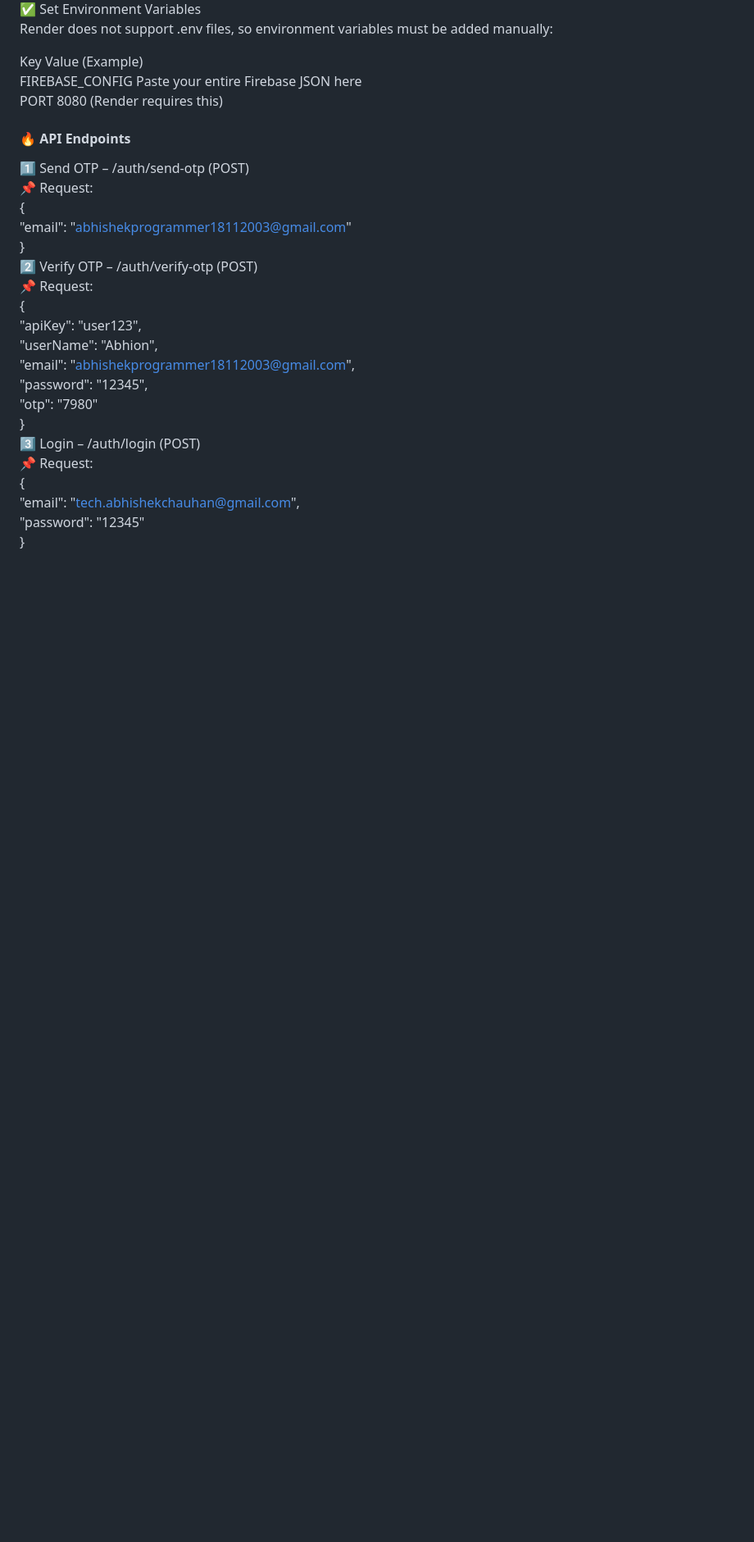
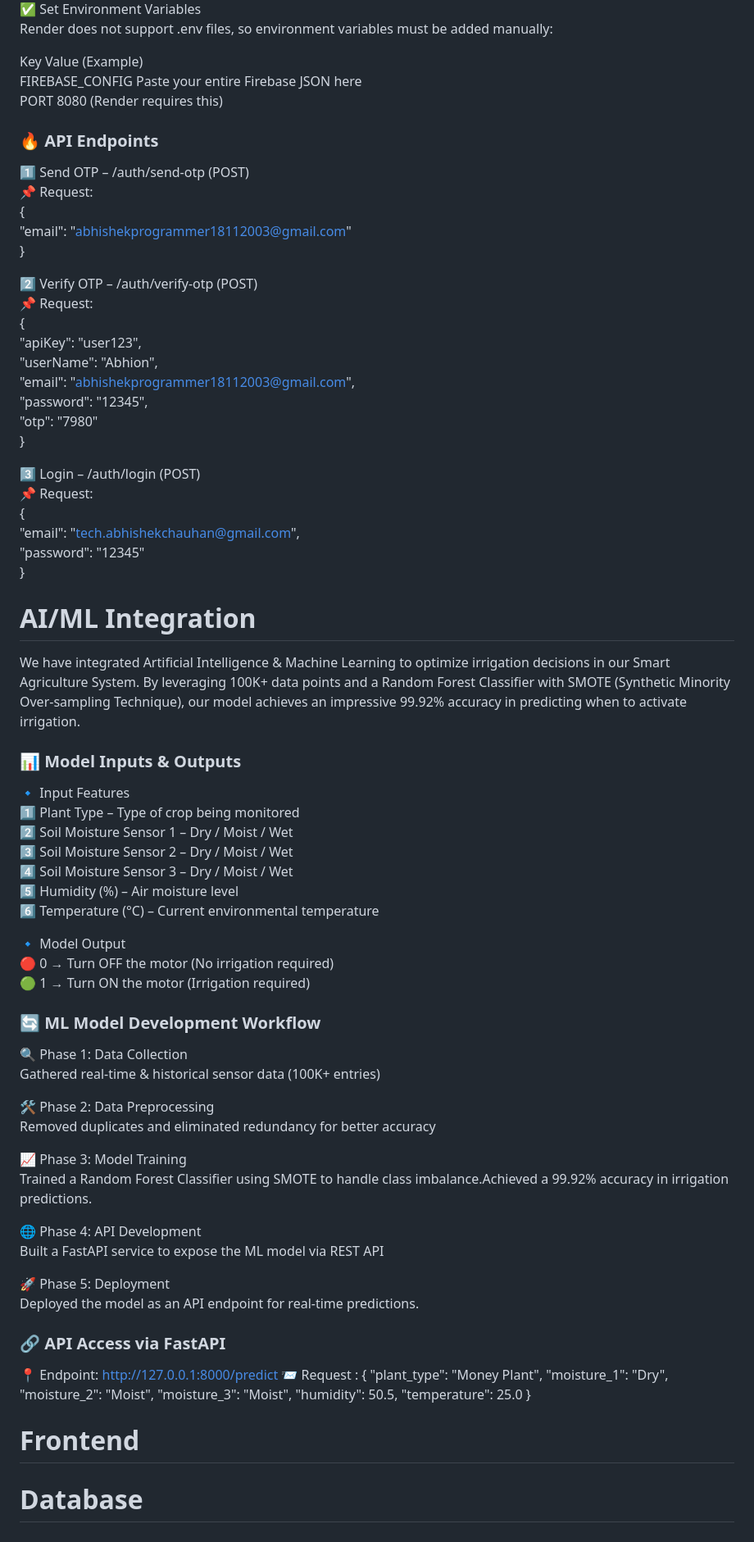
Before and after one commit to abhishekprogrammer18112003/Smart-Agriculture-System, a Markdown page: README.md, the part around one of its changes. Shown at 82% size. Rendered like a GitHub page; blank space fills up the shorter version.

```diff
--- a/README.md
+++ b/README.md
@@ -83,29 +95,80 @@ In the "Public Docker Image" field, enter:<br />
 ✅ Set Environment Variables<br />
 Render does not support .env files, so environment variables must be added manually:
 
-Key	Value (Example)<br />
-FIREBASE_CONFIG	Paste your entire Firebase JSON here<br />
-PORT	8080 (Render requires this)
+Key Value (Example)<br />
+FIREBASE_CONFIG Paste your entire Firebase JSON here<br />
+PORT 8080 (Render requires this)
+
+### 🔥 API Endpoints
+
+1️⃣ Send OTP – /auth/send-otp (POST)<br />
+    📌 Request:<br />
+        {<br />
+            "email": "abhishekprogrammer18112003@gmail.com"<br />
+        }
+
+2️⃣ Verify OTP – /auth/verify-otp (POST)<br />
+    📌 Request:<br />
+        {<br />
+            "apiKey": "user123",<br />
+            "userName": "Abhion",<br />
+            "email": "abhishekprogrammer18112003@gmail.com",<br />
+            "password": "12345",<br />
+            "otp": "7980"<br />
+        }
+
+3️⃣ Login – /auth/login (POST)<br />
+    📌 Request:<br />
+        {<br />
+            "email": "tech.abhishekchauhan@gmail.com",<br />
+            "password": "12345"<br />
+        }
 
 
-#### 🔥 API Endpoints
-1️⃣ Send OTP – /auth/send-otp (POST)<br />
-    📌 Request:<br />
-            {<br />
-                "email": "abhishekprogrammer18112003@gmail.com"<br />
-            }<br />
-2️⃣ Verify OTP – /auth/verify-otp (POST)<br />
-    📌 Request:<br />
-            {<br />
-                "apiKey": "user123",<br />
-                "userName": "Abhion",<br />
-                "email": "abhishekprogrammer18112003@gmail.com",<br />
-                "password": "12345",<br />
-                "otp": "7980"<br />
-            }<br />
-3️⃣ Login – /auth/login (POST)<br />
-    📌 Request:<br />
-            {<br />
-                "email": "tech.abhishekchauhan@gmail.com",<br />
-                "password": "12345"<br />
-            }
+# AI/ML Integration
+We have integrated Artificial Intelligence & Machine Learning to optimize irrigation decisions in our Smart Agriculture System. By leveraging 100K+ data points and a Random Forest Classifier with SMOTE (Synthetic Minority Over-sampling Technique), our model achieves an impressive 99.92% accuracy in predicting when to activate irrigation.
+
+### 📊 Model Inputs & Outputs
+🔹 Input Features<br />
+    1️⃣ Plant Type – Type of crop being monitored<br />
+    2️⃣ Soil Moisture Sensor 1 – Dry / Moist / Wet<br />
+    3️⃣ Soil Moisture Sensor 2 – Dry / Moist / Wet<br />
+    4️⃣ Soil Moisture Sensor 3 – Dry / Moist / Wet<br />
+    5️⃣ Humidity (%) – Air moisture level<br />
+    6️⃣ Temperature (°C) – Current environmental temperature
+
+🔹 Model Output<br />
+    🔴 0 → Turn OFF the motor (No irrigation required)<br />
+    🟢 1 → Turn ON the motor (Irrigation required)
+
+### 🔄 ML Model Development Workflow
+🔍 Phase 1: Data Collection<br />
+Gathered real-time & historical sensor data (100K+ entries)
+
+🛠 Phase 2: Data Preprocessing<br />
+Removed duplicates and eliminated redundancy for better accuracy
+
+📈 Phase 3: Model Training<br />
+Trained a Random Forest Classifier using SMOTE to handle class imbalance.Achieved a 99.92% accuracy in irrigation predictions.
+
+🌐 Phase 4: API Development<br />
+Built a FastAPI service to expose the ML model via REST API
+
+🚀 Phase 5: Deployment<br />
+Deployed the model as an API endpoint for real-time predictions.
+
+### 🔗 API Access via FastAPI
+📍 Endpoint: http://127.0.0.1:8000/predict
+    📨 Request :
+        {
+            "plant_type": "Money Plant",
+            "moisture_1": "Dry",
+            "moisture_2": "Moist",
+            "moisture_3": "Moist",
+            "humidity": 50.5,
+            "temperature": 25.0
+        }
+
+
+# Frontend
+# Database
```
Also changed, not shown: other parts of README.md (+37 -25 lines).
